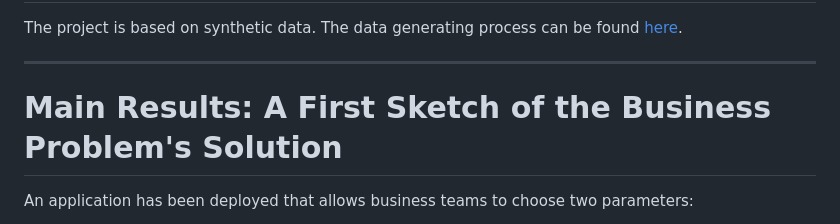
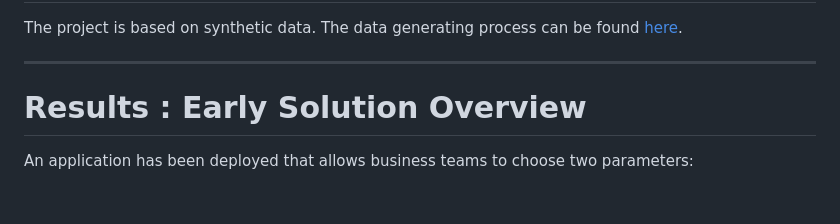
Before and after one commit to DamienFqt/Predict-lifetime-value---an-end-to-end-retail-project, a Markdown page: README.md, the part around the change. Drawn GitHub-style; blank space fills up the shorter version.

Commit message:
Revise README content and formatting
Updated the README to enhance clarity and structure.

```diff
--- a/README.md
+++ b/README.md
@@ -37,8 +37,7 @@ The project is based on synthetic data. The data generating process can be found
 
 ---
 
-# Main Results: A First Sketch of the Business Problem's Solution
-
+# Results : Early Solution Overview
 An application has been deployed that allows business teams to choose two parameters:
 - Number of clients
 - Model
```
